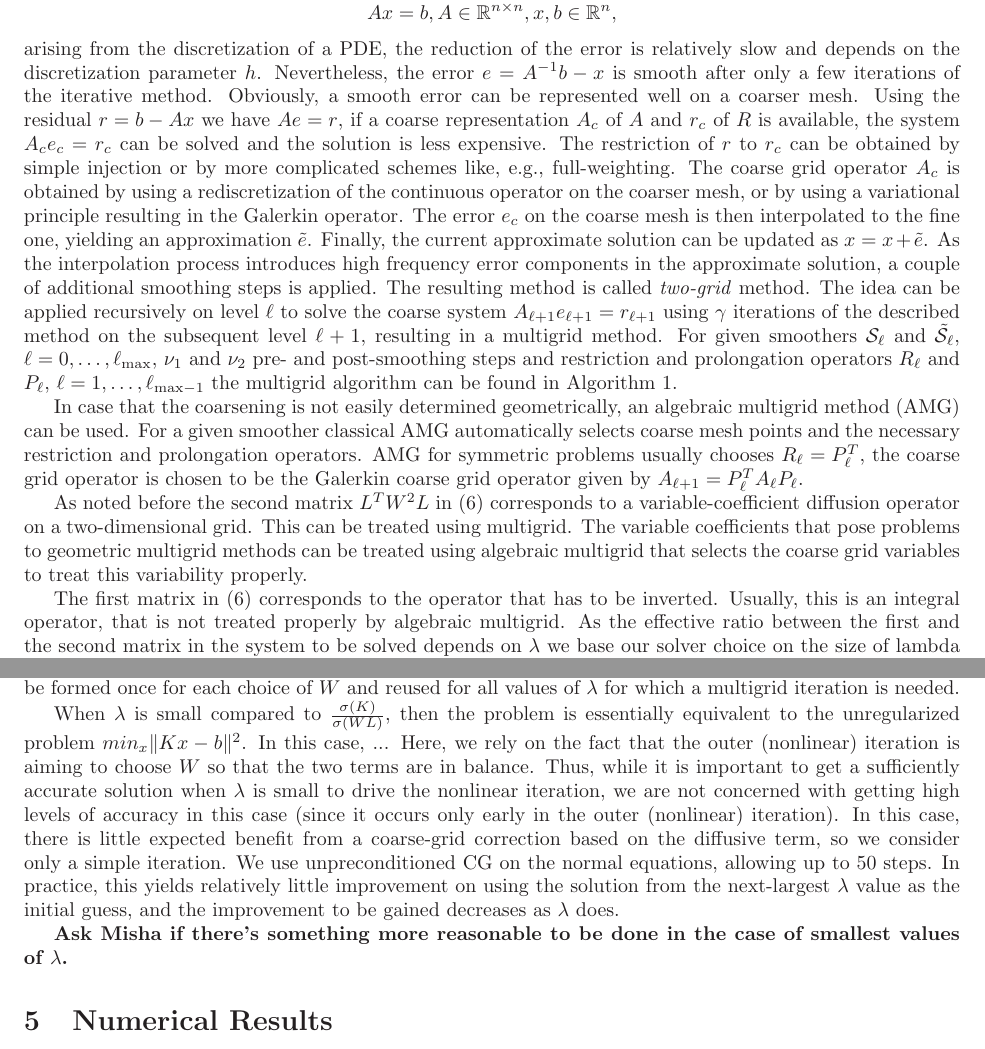
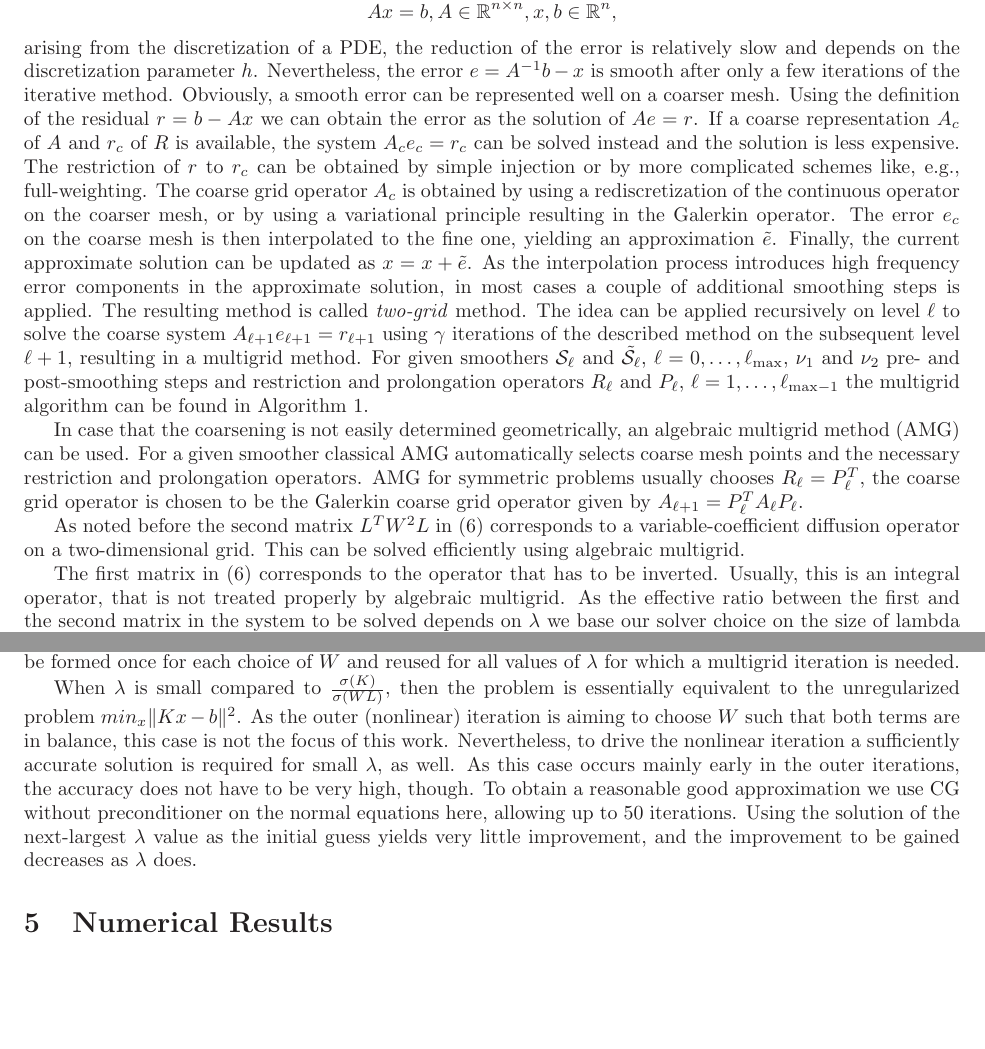
Before and after one commit to ScottMacLachlan/regularizationMG, a LaTeX paper (regularized.tex, which reads multigrid.tex): two parts of pages 3 and 5 of 5, joined at a grey line, cut so that both start at the same text, the shorter picture padded with empty space. Compiled offline with LaTeX, dvips and Ghostscript.

Commit message:
Reworded multigrid section further.

```diff
--- a/multigrid.tex
+++ b/multigrid.tex
@@ -9,20 +9,21 @@ arising from the discretization of a PDE, the reduction of the error
 is relatively slow and depends on the discretization parameter
 $h$. Nevertheless, the error $e = A^{-1} b - x$ is smooth after only a
 few iterations of the iterative method. Obviously, a smooth error can
-be represented well on a coarser mesh. Using the residual
-$r = b - A x$ we have $A e = r$, if a coarse representation $A_c$ of
-$A$ and $r_c$ of $R$ is available, the system $A_c e_c = r_c$ can be
-solved and the solution is less expensive. The restriction of $r$ to
-$r_c$ can be obtained by simple injection or by more complicated
-schemes like, e.g., full-weighting. The coarse grid operator $A_c$ is
-obtained by using a rediscretization of the continuous operator on the
-coarser mesh, or by using a variational principle resulting in the
-Galerkin operator. The error $e_c$ on the coarse mesh is then
-interpolated to the fine one, yielding an approximation
-$\tilde{e}$. Finally, the current approximate solution can be updated
-as $x = x + \tilde{e}$. As the interpolation process introduces high
-frequency error components in the approximate solution, a couple of
-additional smoothing steps is applied. The resulting method is called
+be represented well on a coarser mesh. Using the definition of the
+residual $r = b - A x$ we can obtain the error as the solution of
+$A e = r$. If a coarse representation $A_c$ of $A$ and $r_c$ of $R$ is
+available, the system $A_c e_c = r_c$ can be solved instead and the
+solution is less expensive. The restriction of $r$ to $r_c$ can be
+obtained by simple injection or by more complicated schemes like,
+e.g., full-weighting. The coarse grid operator $A_c$ is obtained by
+using a rediscretization of the continuous operator on the coarser
+mesh, or by using a variational principle resulting in the Galerkin
+operator. The error $e_c$ on the coarse mesh is then interpolated to
+the fine one, yielding an approximation $\tilde{e}$. Finally, the
+current approximate solution can be updated as $x = x + \tilde{e}$. As
+the interpolation process introduces high frequency error components
+in the approximate solution, in most cases a couple of additional
+smoothing steps is applied. The resulting method is called
 \emph{two-grid} method. The idea can be applied recursively on level
 $\ell$ to solve the coarse system $A_{\ell+1} e_{\ell+1} = r_{\ell+1}$
 using $\gamma$ iterations of the described method on the subsequent
@@ -70,10 +71,7 @@ $A_{\ell+1} = P_\ell^T A_\ell P_\ell$.
 
 As noted before the second matrix $L^T W^2 L$ in \eqref{eq:normal}
 corresponds to a variable-coefficient diffusion operator on a
-two-dimensional grid. This can be treated using multigrid. The
-variable coefficients that pose problems to geometric multigrid
-methods can be treated using algebraic multigrid that selects the
-coarse grid variables to treat this variability properly.
+two-dimensional grid. This can be solved efficiently using algebraic multigrid.
 
 The first matrix in \eqref{eq:normal} corresponds to the operator that
 has to be inverted. Usually, this is an integral operator, that is not
@@ -187,19 +185,17 @@ iteration is needed.
 
 When $\lambda$ is small compared to $\frac{\sigma(K)}{\sigma(WL)}$,
 then the problem is essentially equivalent to the unregularized
-problem $min_x \|Kx-b\|^2$.  In this case, ... Here, we rely on the
-fact that the outer (nonlinear) iteration is aiming to choose $W$ so
-that the two terms are in balance.  Thus, while it is important to get
-a sufficiently accurate solution when $\lambda$ is small to drive the
-nonlinear iteration, we are not concerned with getting high levels of
-accuracy in this case (since it occurs only early in the outer
-(nonlinear) iteration).  In this case, there is little expected
-benefit from a coarse-grid correction based on the diffusive term, so
-we consider only a simple iteration.  We use unpreconditioned CG on
-the normal equations, allowing up to 50 steps.  In practice, this
-yields relatively little improvement on using the solution from the
-next-largest $\lambda$ value as the initial guess, and the improvement
+problem $min_x \|Kx-b\|^2$. As the outer (nonlinear) iteration is
+aiming to choose $W$ such that both terms are in balance, this case is
+not the focus of this work. Nevertheless, to drive the nonlinear
+iteration a sufficiently accurate solution is required for small
+$\lambda$, as well. As this case occurs mainly early in the outer
+iterations, the accuracy does not have to be very high, though. To
+obtain a reasonable good approximation we use CG without
+preconditioner on the normal equations here, allowing up to 50
+iterations. Using the solution of the next-largest $\lambda$ value as
+the initial guess yields very little improvement, and the improvement
 to be gained decreases as $\lambda$ does.
 
-{\bf Ask Misha if there's something more reasonable to be done in the
-  case of smallest values of $\lambda$.}
+% {\bf Ask Misha if there's something more reasonable to be done in
+% the case of smallest values of $\lambda$.}
```
Also changed, not shown: multigrid.tex (6 more changed lines).
